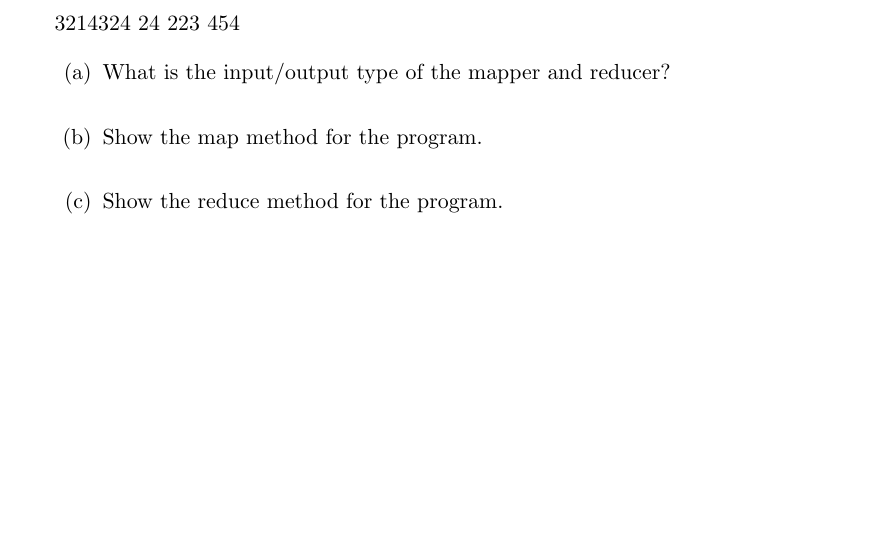
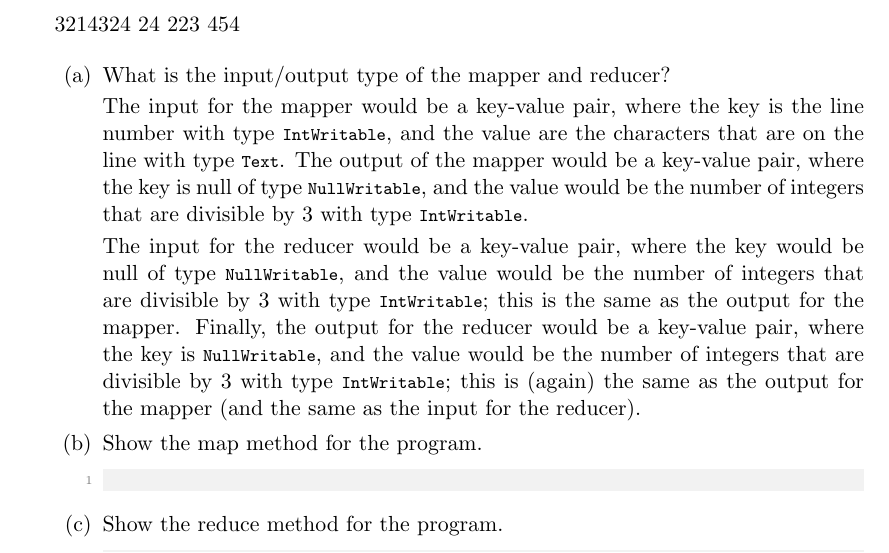
Before and after one commit to jude-shin/CSC_369, a LaTeX problem sheet (assignments/asgn01/report.tex): part of page 1 of 2, cut so that both start at the same text, the shorter picture padded with empty space. Compiled offline with pdfLaTeX.

Commit message:
question 1 part 1

```diff
--- a/assignments/asgn01/report.tex
+++ b/assignments/asgn01/report.tex
@@ -73,15 +73,33 @@
 		\begin{enumerate}
 			\item What is the input/output type of the mapper and reducer?
 
-				\textit{}
+				The input for the mapper would be a key-value pair, where the
+				key is the line number with type \lstinline{IntWritable}, and the value
+				are the characters that are on the line with type \lstinline{Text}.
+				The output of the mapper would be a key-value pair, where the key is
+				null of type \lstinline{NullWritable}, and the value would be the
+				number of integers that are divisible by 3 with type
+				\lstinline{IntWritable}.
+
+				The input for the reducer would be a key-value pair, where the key
+				would be null of type \lstinline{NullWritable}, and
+				the value would be the number of integers that are divisible by 3 with
+				type \lstinline{IntWritable}; this is the same as the output for the
+				mapper. Finally, the output for the reducer would be a key-value pair,
+				where the key is \lstinline{NullWritable}, and the value would be the
+				number of integers that are divisible by 3 with type
+				\lstinline{IntWritable}; this is (again) the same as the output for the
+				mapper (and the same as the input for the reducer).
 
 			\item Show the map method for the program.
 
-				\textit{}
+				\begin{lstlisting}
+				\end{lstlisting}
 
 			\item Show the reduce method for the program.
 
-				\textit{}
+				\begin{lstlisting}
+				\end{lstlisting}
 
 			\item Can you create a combiner for the program? What will be the code
 				for the reduce method of the combiner? Do you need to change the map
```
